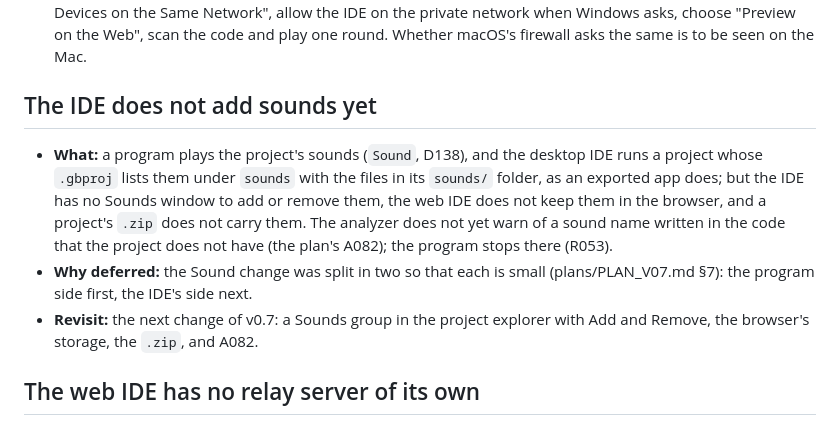
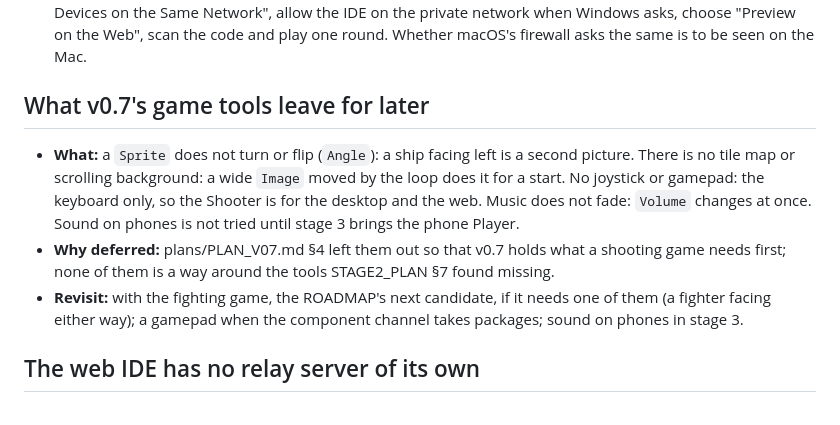
Before and after one commit to kooboom/gubasic, a Markdown page: docs/KNOWN_ISSUES.md, the part around the change. GitHub-like rendering.

```diff
--- a/docs/KNOWN_ISSUES.md
+++ b/docs/KNOWN_ISSUES.md
@@ -31,11 +31,11 @@ Problems we know about and have **deliberately** left unfixed for now. Each entr
 - **Why deferred:** checking it needs a phone and a Wi-Fi network at hand, outside what the tests can do; the author judged the Playwright round enough to merge (2026-11-03).
 - **Revisit:** the next time the author has a phone at hand: open LiveQuiz in the desktop IDE, turn on "Allow Devices on the Same Network", allow the IDE on the private network when Windows asks, choose "Preview on the Web", scan the code and play one round. Whether macOS's firewall asks the same is to be seen on the Mac.
 
-## The IDE does not add sounds yet
+## What v0.7's game tools leave for later
 
-- **What:** a program plays the project's sounds (`Sound`, D138), and the desktop IDE runs a project whose `.gbproj` lists them under `sounds` with the files in its `sounds/` folder, as an exported app does; but the IDE has no Sounds window to add or remove them, the web IDE does not keep them in the browser, and a project's `.zip` does not carry them. The analyzer does not yet warn of a sound name written in the code that the project does not have (the plan's A082); the program stops there (R053).
-- **Why deferred:** the Sound change was split in two so that each is small (plans/PLAN_V07.md §7): the program side first, the IDE's side next.
-- **Revisit:** the next change of v0.7: a Sounds group in the project explorer with Add and Remove, the browser's storage, the `.zip`, and A082.
+- **What:** a `Sprite` does not turn or flip (`Angle`): a ship facing left is a second picture. There is no tile map or scrolling background: a wide `Image` moved by the loop does it for a start. No joystick or gamepad: the keyboard only, so the Shooter is for the desktop and the web. Music does not fade: `Volume` changes at once. Sound on phones is not tried until stage 3 brings the phone Player.
+- **Why deferred:** plans/PLAN_V07.md §4 left them out so that v0.7 holds what a shooting game needs first; none of them is a way around the tools STAGE2_PLAN §7 found missing.
+- **Revisit:** with the fighting game, the ROADMAP's next candidate, if it needs one of them (a fighter facing either way); a gamepad when the component channel takes packages; sound on phones in stage 3.
 
 ## The web IDE has no relay server of its own
 
```
Also changed, not shown: docs/KNOWN_ISSUES.ko.md (+4 -4 lines).
